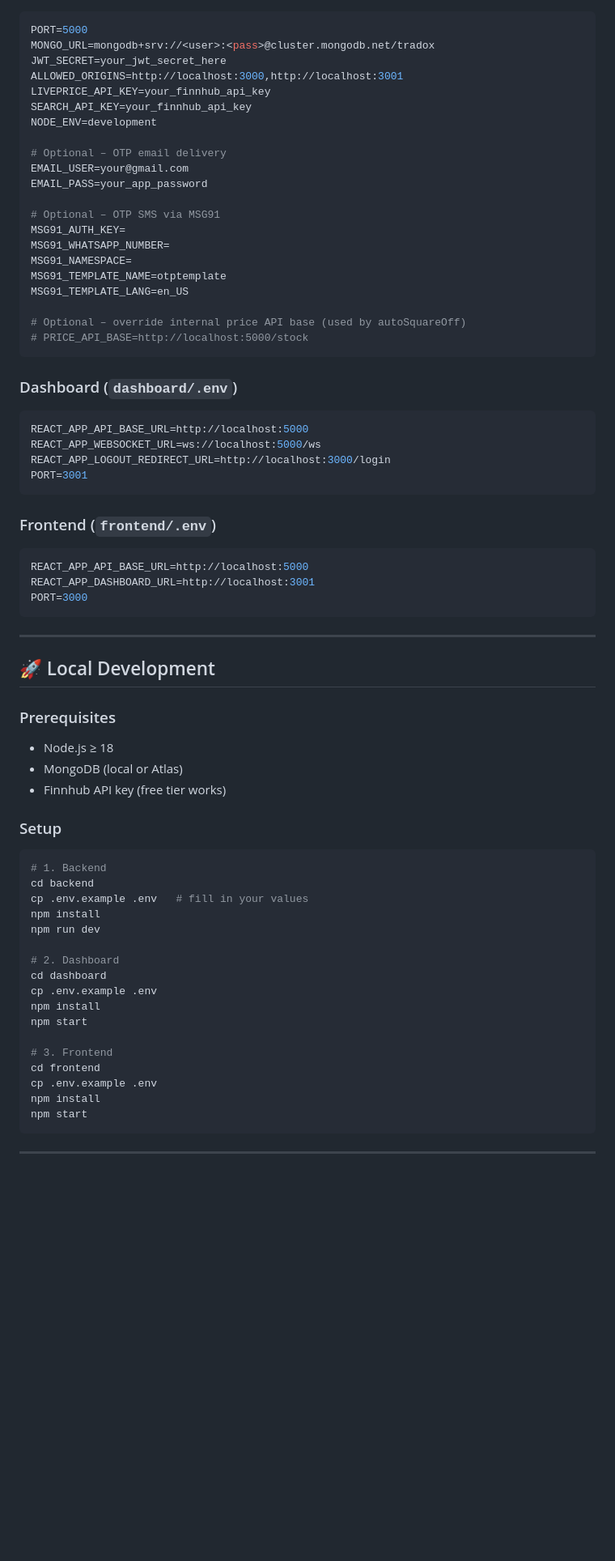
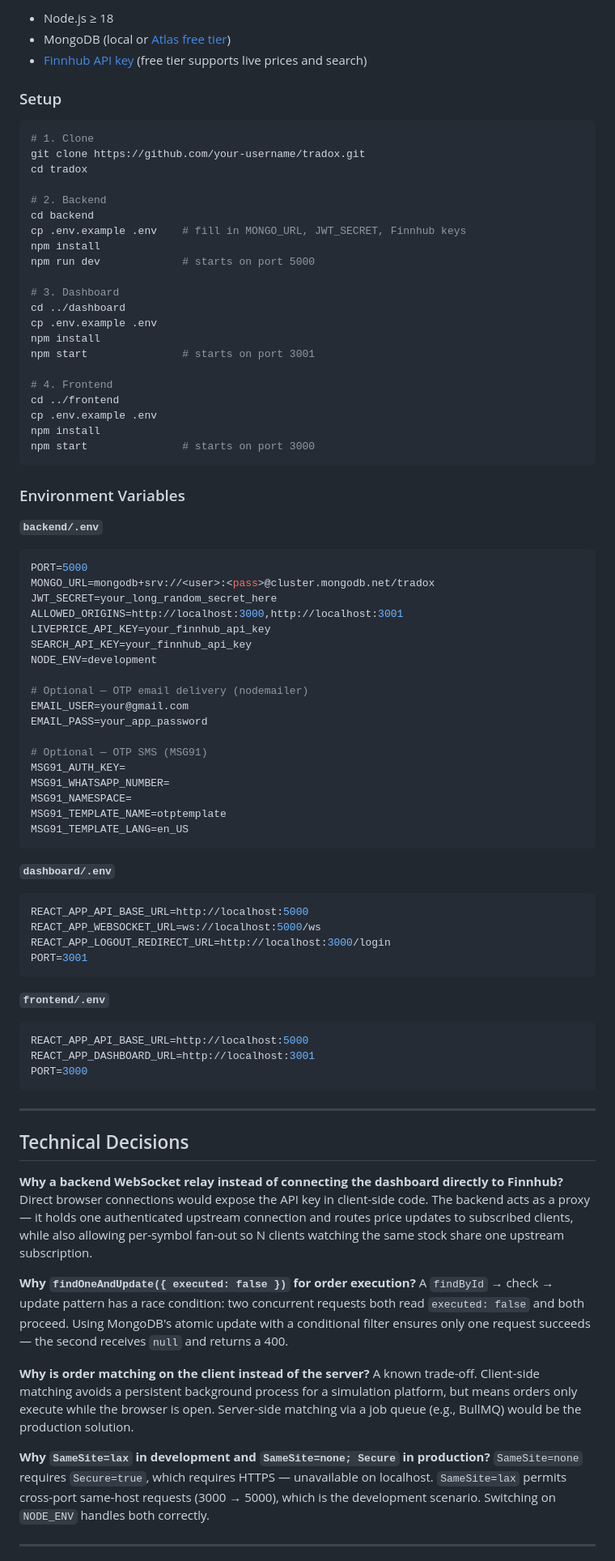
Before and after one commit to Git-Ayush-Pandey/Tradox, a Markdown page: README.md, the part around one of its changes. Shown at 81% size. Drawn GitHub-style; blank space fills up the shorter version.

````diff
--- a/README.md
+++ b/README.md
@@ -60,30 +121,59 @@ Tradox/
 
+- Node.js ≥ 18
+- MongoDB (local or [Atlas free tier](https://www.mongodb.com/cloud/atlas))
+- [Finnhub API key](https://finnhub.io/) (free tier supports live prices and search)
+
+### Setup
+
+```bash
+# 1. Clone
+git clone https://github.com/your-username/tradox.git
+cd tradox
+
+# 2. Backend
+cd backend
+cp .env.example .env    # fill in MONGO_URL, JWT_SECRET, Finnhub keys
+npm install
+npm run dev             # starts on port 5000
+
+# 3. Dashboard
+cd ../dashboard
+cp .env.example .env
+npm install
+npm start               # starts on port 3001
+
+# 4. Frontend
+cd ../frontend
+cp .env.example .env
+npm install
+npm start               # starts on port 3000
+```
+
+### Environment Variables
+
+**`backend/.env`**
 ```env
 PORT=5000
 MONGO_URL=mongodb+srv://<user>:<pass>@cluster.mongodb.net/tradox
-JWT_SECRET=your_jwt_secret_here
+JWT_SECRET=your_long_random_secret_here
 ALLOWED_ORIGINS=http://localhost:3000,http://localhost:3001
 LIVEPRICE_API_KEY=your_finnhub_api_key
 SEARCH_API_KEY=your_finnhub_api_key
 NODE_ENV=development
 
-# Optional – OTP email delivery
+# Optional — OTP email delivery (nodemailer)
 EMAIL_USER=your@gmail.com
 EMAIL_PASS=your_app_password
 
-# Optional – OTP SMS via MSG91
+# Optional — OTP SMS (MSG91)
 MSG91_AUTH_KEY=
 MSG91_WHATSAPP_NUMBER=
 MSG91_NAMESPACE=
 MSG91_TEMPLATE_NAME=otptemplate
 MSG91_TEMPLATE_LANG=en_US
-
-# Optional – override internal price API base (used by autoSquareOff)
-# PRICE_API_BASE=http://localhost:5000/stock
 ```
 
-### Dashboard (`dashboard/.env`)
-
+**`dashboard/.env`**
 ```env
 REACT_APP_API_BASE_URL=http://localhost:5000
 REACT_APP_WEBSOCKET_URL=ws://localhost:5000/ws
@@ -91,8 +181,7 @@ REACT_APP_LOGOUT_REDIRECT_URL=http://localhost:3000/login
 PORT=3001
 ```
 
-### Frontend (`frontend/.env`)
-
+**`frontend/.env`**
 ```env
 REACT_APP_API_BASE_URL=http://localhost:5000
 REACT_APP_DASHBOARD_URL=http://localhost:3001
@@ -101,34 +190,19 @@ PORT=3000
 
 ---
 
-## 🚀 Local Development
+## Technical Decisions
 
-### Prerequisites
-- Node.js ≥ 18
-- MongoDB (local or Atlas)
-- Finnhub API key (free tier works)
+**Why a backend WebSocket relay instead of connecting the dashboard directly to Finnhub?**
+Direct browser connections would expose the API key in client-side code. The backend acts as a proxy — it holds one authenticated upstream connection and routes price updates to subscribed clients, while also allowing per-symbol fan-out so N clients watching the same stock share one upstream subscription.
 
-### Setup
+**Why `findOneAndUpdate({ executed: false })` for order execution?**
+A `findById` → check → update pattern has a race condition: two concurrent requests both read `executed: false` and both proceed. Using MongoDB's atomic update with a conditional filter ensures only one request succeeds — the second receives `null` and returns a 400.
 
-```bash
-# 1. Backend
-cd backend
-cp .env.example .env   # fill in your values
-npm install
-npm run dev
+**Why is order matching on the client instead of the server?**
+A known trade-off. Client-side matching avoids a persistent background process for a simulation platform, but means orders only execute while the browser is open. Server-side matching via a job queue (e.g., BullMQ) would be the production solution.
 
-# 2. Dashboard
-cd dashboard
-cp .env.example .env
-npm install
-npm start
-
-# 3. Frontend
-cd frontend
-cp .env.example .env
-npm install
-npm start
-```
+**Why `SameSite=lax` in development and `SameSite=none; Secure` in production?**
+`SameSite=none` requires `Secure=true`, which requires HTTPS — unavailable on localhost. `SameSite=lax` permits cross-port same-host requests (3000 → 5000), which is the development scenario. Switching on `NODE_ENV` handles both correctly.
 
 ---
 
````
Also changed, not shown: other parts of README.md (+114 -78 lines).
